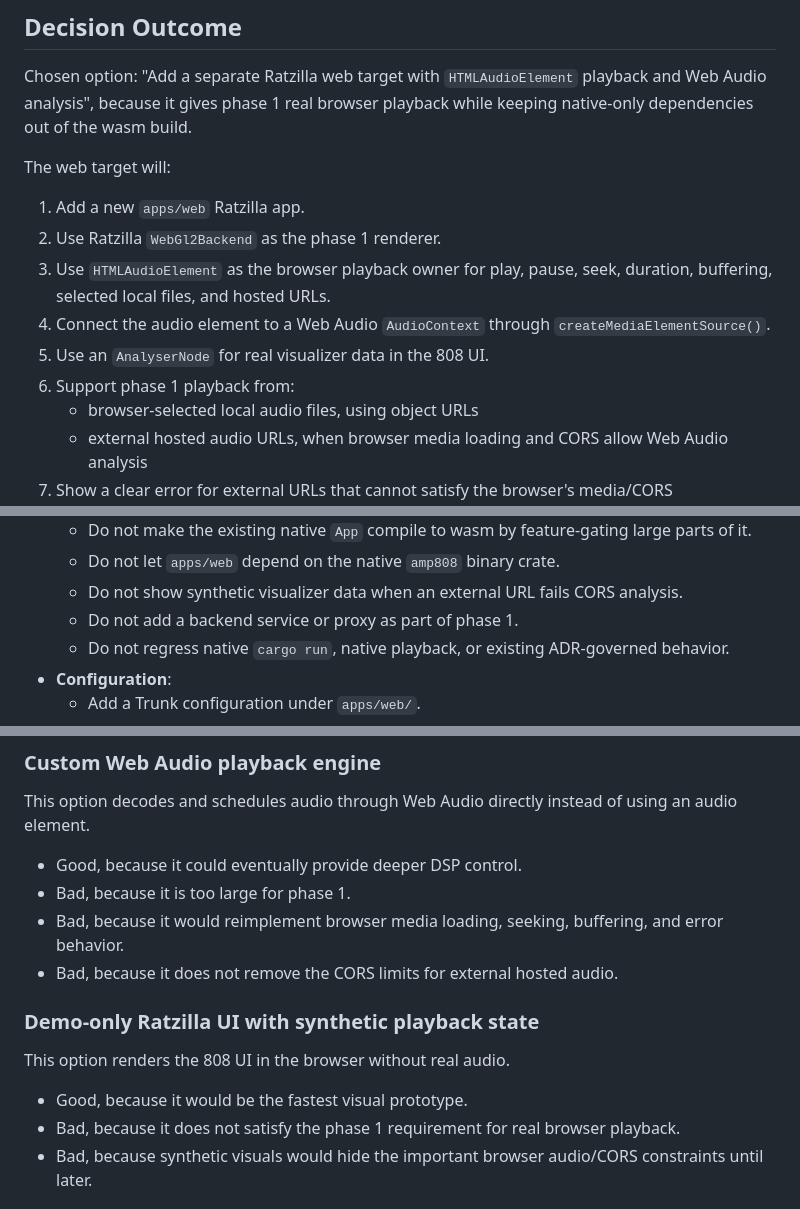
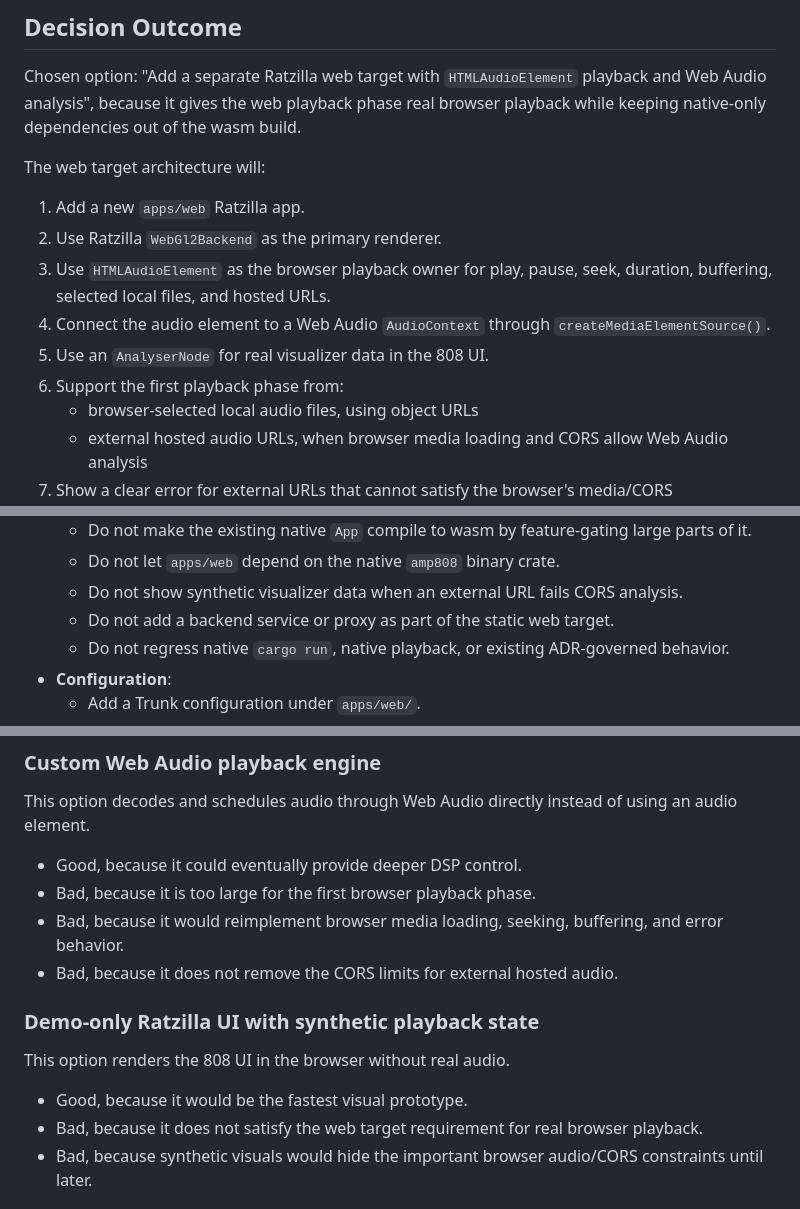
Before and after one commit to opsydyn/AMP808, a Markdown page: adr/0016-add-ratzilla-web-808-player-target.md, 3 parts joined by grey strips. Rendered like a GitHub page.

```diff
--- a/adr/0016-add-ratzilla-web-808-player-target.md
+++ b/adr/0016-add-ratzilla-web-808-player-target.md
@@ -46,18 +47,18 @@ the native audio/TUI decisions and browser security constraints?
 ## Decision Outcome
 
 Chosen option: "Add a separate Ratzilla web target with `HTMLAudioElement` playback and Web Audio
-analysis", because it gives phase 1 real browser playback while keeping native-only dependencies
-out of the wasm build.
+analysis", because it gives the web playback phase real browser playback while keeping native-only
+dependencies out of the wasm build.
 
-The web target will:
+The web target architecture will:
 
 1. Add a new `apps/web` Ratzilla app.
-2. Use Ratzilla `WebGl2Backend` as the phase 1 renderer.
+2. Use Ratzilla `WebGl2Backend` as the primary renderer.
 3. Use `HTMLAudioElement` as the browser playback owner for play, pause, seek, duration, buffering,
    selected local files, and hosted URLs.
 4. Connect the audio element to a Web Audio `AudioContext` through `createMediaElementSource()`.
 5. Use an `AnalyserNode` for real visualizer data in the 808 UI.
-6. Support phase 1 playback from:
+6. Support the first playback phase from:
    - browser-selected local audio files, using object URLs
    - external hosted audio URLs, when browser media loading and CORS allow Web Audio analysis
 7. Show a clear error for external URLs that cannot satisfy the browser's media/CORS requirements
@@ -143,7 +144,7 @@ The web target will:
   - Do not make the existing native `App` compile to wasm by feature-gating large parts of it.
   - Do not let `apps/web` depend on the native `amp808` binary crate.
   - Do not show synthetic visualizer data when an external URL fails CORS analysis.
-  - Do not add a backend service or proxy as part of phase 1.
+  - Do not add a backend service or proxy as part of the static web target.
   - Do not regress native `cargo run`, native playback, or existing ADR-governed behavior.
 - **Configuration**:
   - Add a Trunk configuration under `apps/web/`.
@@ -207,7 +217,7 @@ This option decodes and schedules audio through Web Audio directly instead of us
 element.
 
 - Good, because it could eventually provide deeper DSP control.
-- Bad, because it is too large for phase 1.
+- Bad, because it is too large for the first browser playback phase.
 - Bad, because it would reimplement browser media loading, seeking, buffering, and error behavior.
 - Bad, because it does not remove the CORS limits for external hosted audio.
 
@@ -216,7 +226,7 @@ element.
 This option renders the 808 UI in the browser without real audio.
 
 - Good, because it would be the fastest visual prototype.
-- Bad, because it does not satisfy the phase 1 requirement for real browser playback.
+- Bad, because it does not satisfy the web target requirement for real browser playback.
 - Bad, because synthetic visuals would hide the important browser audio/CORS constraints until
   later.
 
```
Also changed, not shown: other parts of adr/0016-add-ratzilla-web-808-player-target.md (+22 -12 lines), 1 other file.
